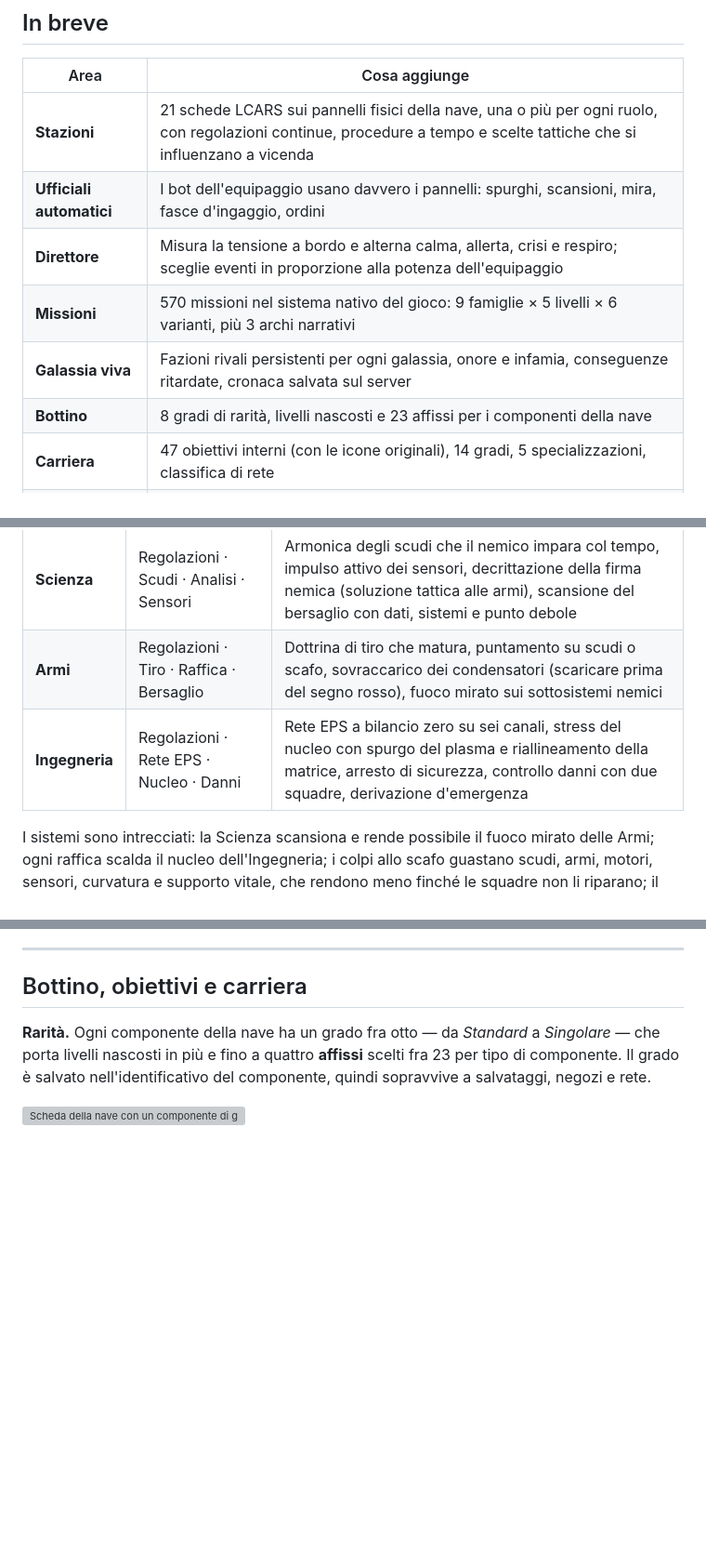
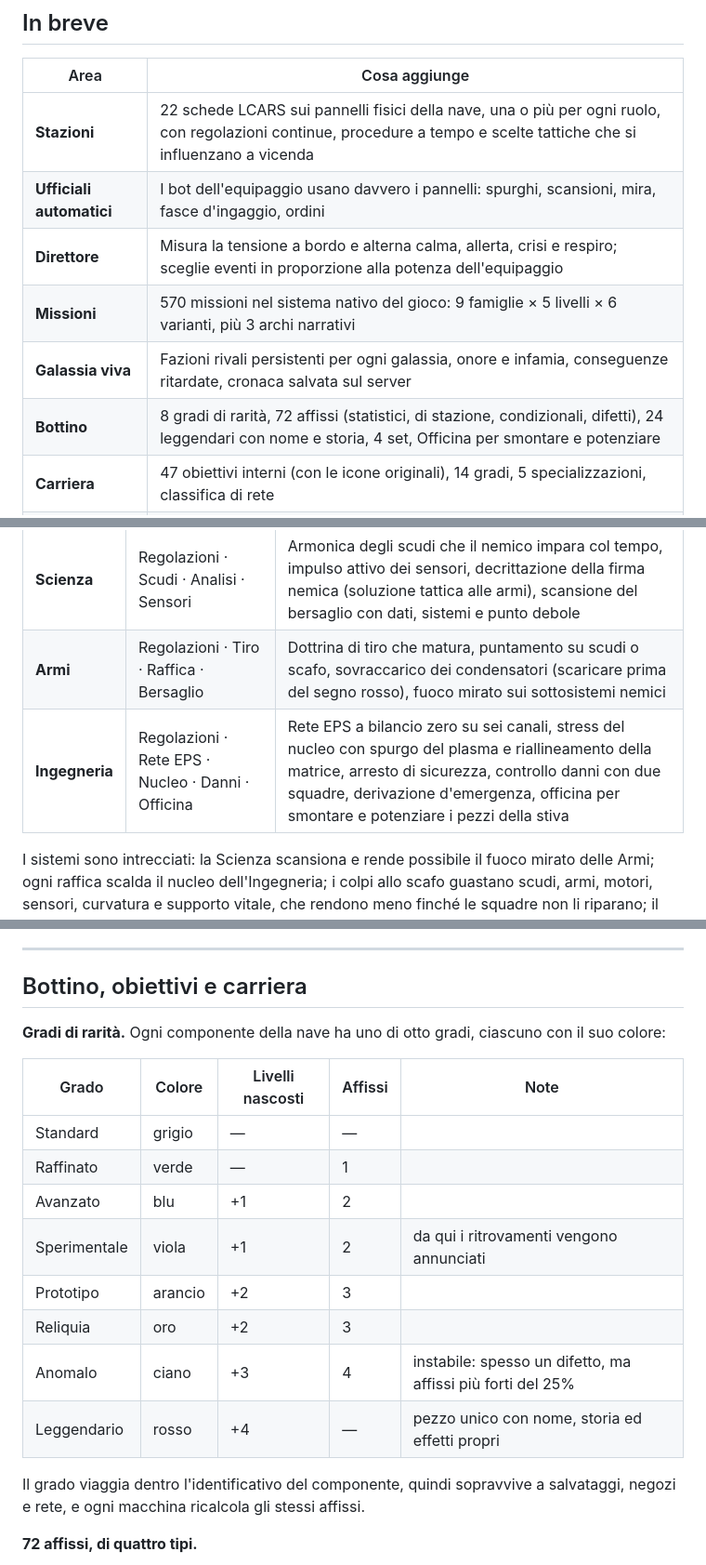
Before and after one commit to Indr1d-C0ld/Pulsar-Lost-Colony-Enhanced, a Markdown page: README.md, 3 parts joined by grey strips. Shown at 93% size. Rendered like a GitHub page; blank space fills up the shorter version; grey boxes are pictures that could not be loaded.

```diff
--- a/README.md
+++ b/README.md
@@ -39,12 +39,12 @@ Un mod che trasforma **PULSAR: Lost Colony** in un'esperienza più profonda, viv
 
 | Area | Cosa aggiunge |
 |---|---|
-| **Stazioni** | 21 schede LCARS sui pannelli fisici della nave, una o più per ogni ruolo, con regolazioni continue, procedure a tempo e scelte tattiche che si influenzano a vicenda |
+| **Stazioni** | 22 schede LCARS sui pannelli fisici della nave, una o più per ogni ruolo, con regolazioni continue, procedure a tempo e scelte tattiche che si influenzano a vicenda |
 | **Ufficiali automatici** | I bot dell'equipaggio usano davvero i pannelli: spurghi, scansioni, mira, fasce d'ingaggio, ordini |
 | **Direttore** | Misura la tensione a bordo e alterna calma, allerta, crisi e respiro; sceglie eventi in proporzione alla potenza dell'equipaggio |
 | **Missioni** | 570 missioni nel sistema nativo del gioco: 9 famiglie × 5 livelli × 6 varianti, più 3 archi narrativi |
 | **Galassia viva** | Fazioni rivali persistenti per ogni galassia, onore e infamia, conseguenze ritardate, cronaca salvata sul server |
-| **Bottino** | 8 gradi di rarità, livelli nascosti e 23 affissi per i componenti della nave |
+| **Bottino** | 8 gradi di rarità, 72 affissi (statistici, di stazione, condizionali, difetti), 24 leggendari con nome e storia, 4 set, Officina per smontare e potenziare |
 | **Carriera** | 47 obiettivi interni (con le icone originali), 14 gradi, 5 specializzazioni, classifica di rete |
 | **Lingua** | Traduzione italiana completa: 10.690 stringhe, glossario e controlli automatici |
 | **Rete** | Server compatibile con Photon per la LAN, con console di amministrazione LCARS riservata |
@@ -61,7 +61,7 @@ Ogni ruolo ha la sua postazione **fisica** a bordo: le regolazioni non stanno in
 | **Pilota** | Regolazioni · Manovre · Rotta · Ingaggio | Assetto dei propulsori, ugelli che si sbilanciano e vanno tenuti in asse, manovra evasiva (riduce i danni subiti), spinta d'emergenza, deriva silenziosa, calcolo di rotta su tre assi, fascia di distanza d'ingaggio da tenere |
 | **Scienza** | Regolazioni · Scudi · Analisi · Sensori | Armonica degli scudi che il nemico impara col tempo, impulso attivo dei sensori, decrittazione della firma nemica (soluzione tattica alle armi), scansione del bersaglio con dati, sistemi e punto debole |
 | **Armi** | Regolazioni · Tiro · Raffica · Bersaglio | Dottrina di tiro che matura, puntamento su scudi o scafo, sovraccarico dei condensatori (scaricare prima del segno rosso), fuoco mirato sui sottosistemi nemici |
-| **Ingegneria** | Regolazioni · Rete EPS · Nucleo · Danni | Rete EPS a bilancio zero su sei canali, stress del nucleo con spurgo del plasma e riallineamento della matrice, arresto di sicurezza, controllo danni con due squadre, derivazione d'emergenza |
+| **Ingegneria** | Regolazioni · Rete EPS · Nucleo · Danni · Officina | Rete EPS a bilancio zero su sei canali, stress del nucleo con spurgo del plasma e riallineamento della matrice, arresto di sicurezza, controllo danni con due squadre, derivazione d'emergenza, officina per smontare e potenziare i pezzi della stiva |
 
 I sistemi sono intrecciati: la Scienza scansiona e rende possibile il fuoco mirato delle Armi; ogni raffica scalda il nucleo dell'Ingegneria; i colpi allo scafo guastano scudi, armi, motori, sensori, curvatura e supporto vitale, che rendono meno finché le squadre non li riparano; il capitano spende l'iniziativa guadagnata dagli altri.
 
@@ -128,6 +128,20 @@ Gli **archi** sono storie in tre parti con gli stessi personaggi, in cui l'esito
 
 ## Bottino, obiettivi e carriera
 
-**Rarità.** Ogni componente della nave ha un grado fra otto — da *Standard* a *Singolare* — che porta livelli nascosti in più e fino a quattro **affissi** scelti fra 23 per tipo di componente. Il grado è salvato nell'identificativo del componente, quindi sopravvive a salvataggi, negozi e rete.
+**Gradi di rarità.** Ogni componente della nave ha uno di otto gradi, ciascuno con il suo colore:
 
-![Scheda della nave con un componente di grado Singolare](docs/rarita-scheda-nave.png)
+| Grado | Colore | Livelli nascosti | Affissi | Note |
+|---|---|---|---|---|
+| Standard | grigio | — | — | |
+| Raffinato | verde | — | 1 | |
+| Avanzato | blu | +1 | 2 | |
+| Sperimentale | viola | +1 | 2 | da qui i ritrovamenti vengono annunciati |
+| Prototipo | arancio | +2 | 3 | |
+| Reliquia | oro | +2 | 3 | |
+| Anomalo | ciano | +3 | 4 | instabile: spesso un difetto, ma affissi più forti del 25% |
+| Leggendario | rosso | +4 | — | pezzo unico con nome, storia ed effetti propri |
+
+Il grado viaggia dentro l'identificativo del componente, quindi sopravvive a salvataggi, negozi e rete, e ogni macchina ricalcola gli stessi affissi.
+
+**72 affissi, di quattro tipi.**
+
```
Also changed, not shown: other parts of README.md (+21 -3 lines), docs/officina-bottino.png (added), docs/ritrovamenti.png (added), 10 other files.
